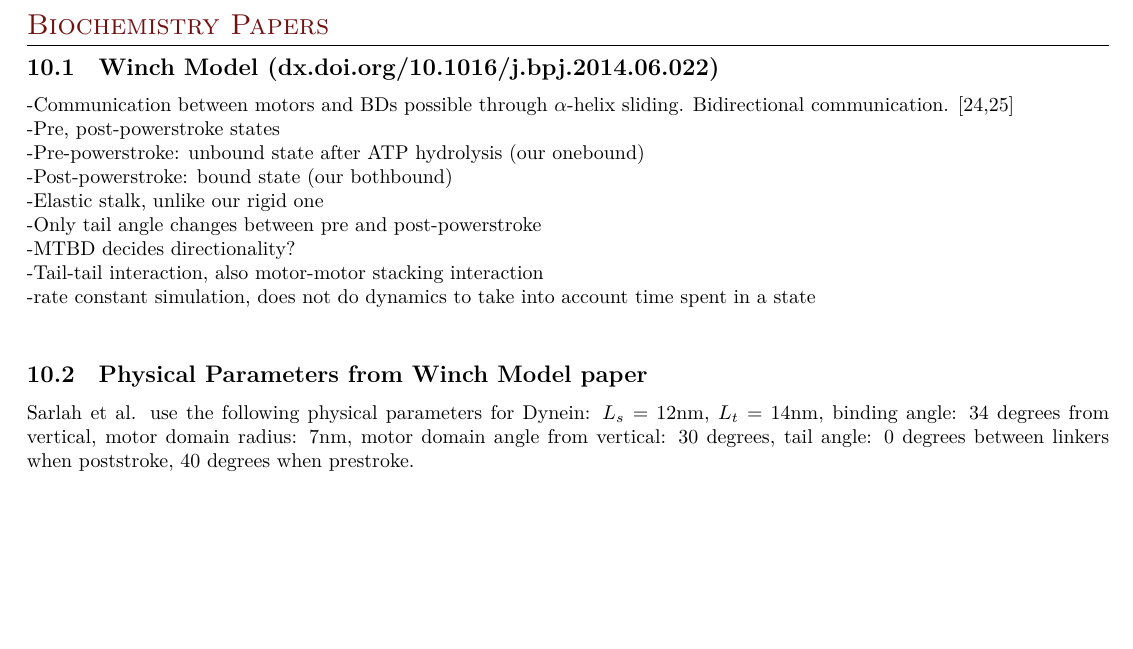
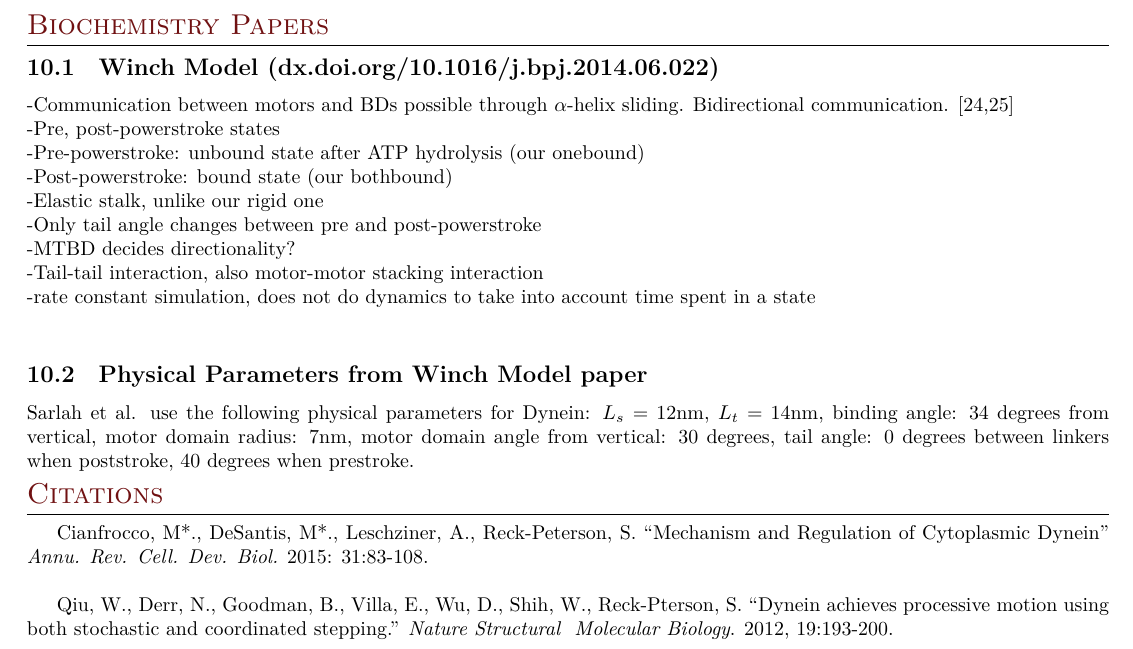
Before and after one commit to elliotc12/dynein_walk, a LaTeX thesis (thesis_stuff/thesis_stuff.tex): part of page 11 of 11, cut so that both start at the same text, the shorter picture padded with empty space. Compiled offline with XeLaTeX; a missing font is replaced by an installed copy or a similar font.

Commit message:
Add citations to thesis_stuff.tex

```diff
--- a/thesis_stuff/thesis_stuff.tex
+++ b/thesis_stuff/thesis_stuff.tex
@@ -627,7 +627,11 @@ $\sqrt{n}$ should be in the numerator as well? But the CLT says it should be in
 
 \subsection{Physical Parameters from Winch Model paper}
 Sarlah et al. use the following physical parameters for Dynein: $L_s = 12$nm, $L_t = 14$nm, binding angle: 34 degrees from vertical, motor
-domain radius: 7nm, motor domain angle from vertical: 30 degrees, tail angle: 0 degrees between linkers when poststroke, 40 degrees when
-prestroke.
+domain radius: 7nm, motor domain angle from vertical: 30 degrees, tail angle: 0 degrees between linkers when poststroke, 40 degrees when prestroke.
+
+\section{Citations}
+Cianfrocco, M*., DeSantis, M*., Leschziner, A., Reck-Peterson, S. ``Mechanism and Regulation of Cytoplasmic Dynein'' \textit{Annu. Rev. Cell. Dev. Biol.} 2015: 31:83-108.\\
+
+Qiu, W., Derr, N., Goodman, B., Villa, E., Wu, D., Shih, W., Reck-Pterson, S. ``Dynein achieves processive motion using both stochastic and coordinated stepping.'' \textit{Nature Structural & Molecular Biology}. 2012, 19:193-200.\\
 
 \end{document}
```
